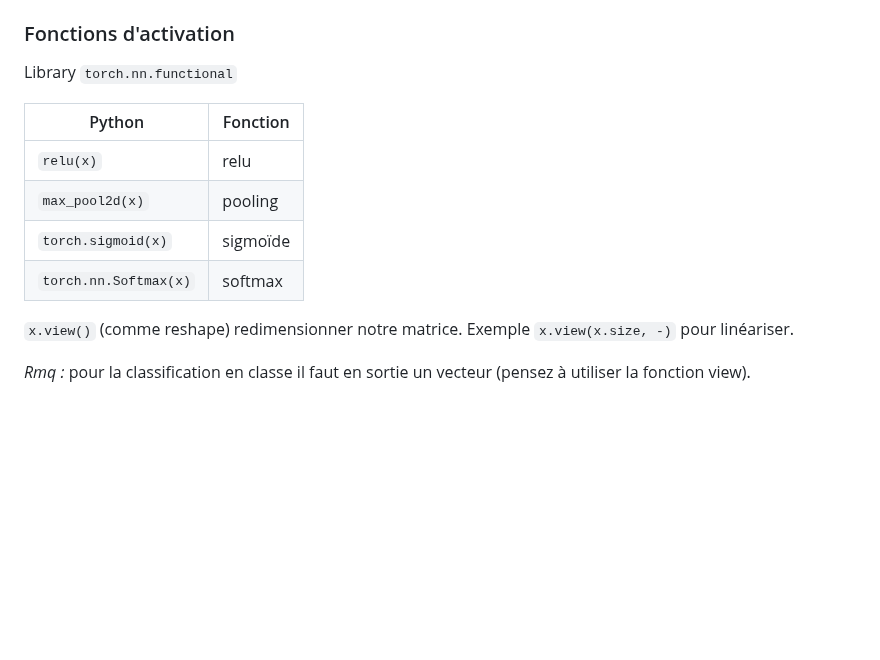
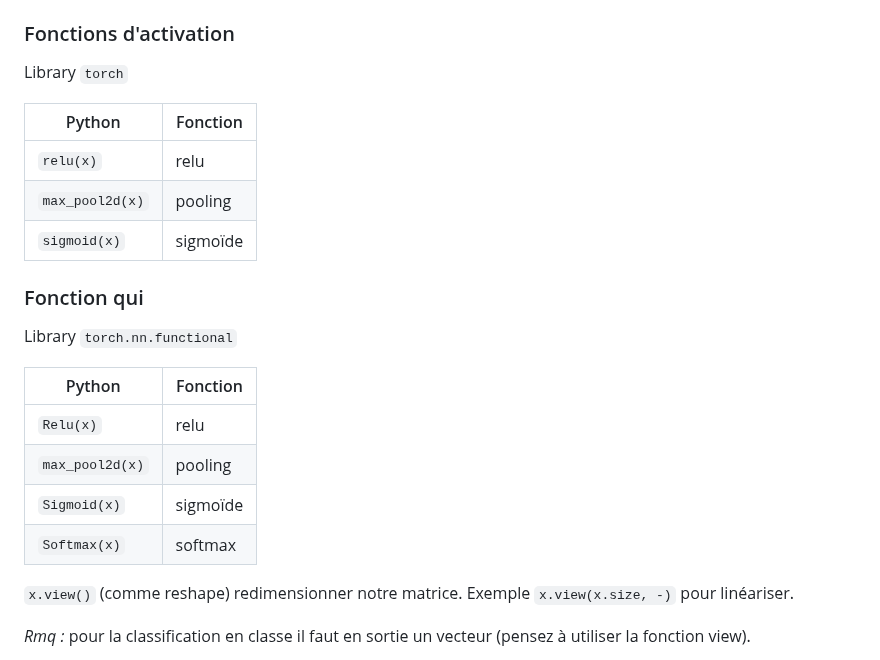
Before and after one commit to gdemare/gdemare.github.io, a Markdown page: aide-memoire/statistique/RN-pytorch_py.md, the part around the change. GitHub-like rendering; blank space fills up the shorter version.

```diff
--- a/aide-memoire/statistique/RN-pytorch_py.md
+++ b/aide-memoire/statistique/RN-pytorch_py.md
@@ -42,14 +42,24 @@ Library : `torch.nn`
 
 ### Fonctions d'activation
 
-Library `torch.nn.functional`
+Library `torch`
 
 | Python | Fonction |
 |---|---|
 | `relu(x)` | relu |
 | `max_pool2d(x)` | pooling |
-| `torch.sigmoid(x)` | sigmoïde |
-| `torch.nn.Softmax(x)` | softmax |
+| `sigmoid(x)` | sigmoïde |
+
+### Fonction qui
+
+Library `torch.nn.functional`
+
+| Python | Fonction |
+|---|---|
+| `Relu(x)` | relu |
+| `max_pool2d(x)` | pooling |
+| `Sigmoid(x)` | sigmoïde |
+| `Softmax(x)` | softmax |
 
 `x.view()` (comme reshape) redimensionner notre matrice. Exemple `x.view(x.size, -)` pour linéariser.
 
```
